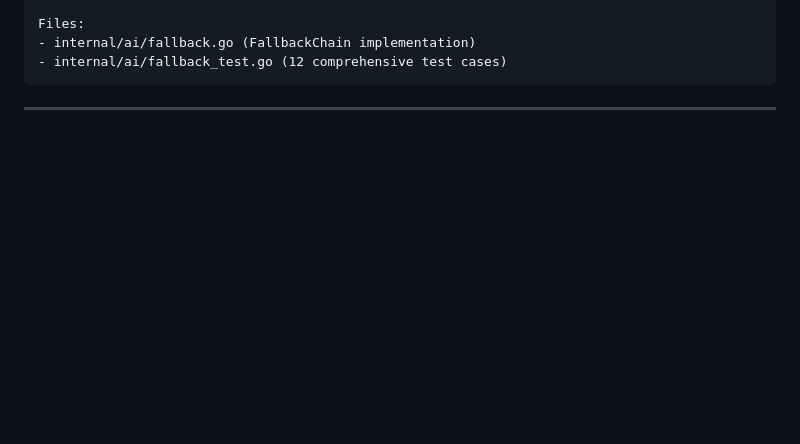
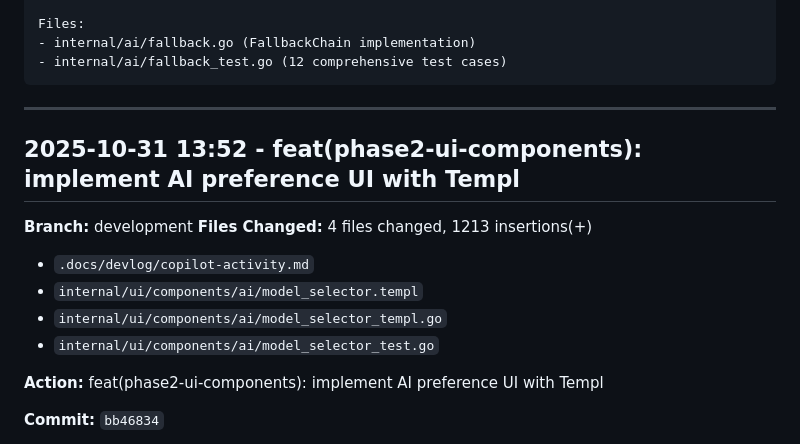
Before and after one commit to mikejsmith1985/devsmith-modular-platform, a Markdown page: .docs/devlog/copilot-activity.md, the part around the change printed below. Drawn GitHub-style; blank space fills up the shorter version.

Commit message:
docs: update activity log for phase 2 completion

````diff
--- a/.docs/devlog/copilot-activity.md
+++ b/.docs/devlog/copilot-activity.md
@@ -3498,3 +3498,17 @@ Files:
 ```
 
 ---
+
+
+## 2025-10-31 13:52 - feat(phase2-ui-components): implement AI preference UI with Templ
+**Branch:** development
+**Files Changed:**  4 files changed, 1213 insertions(+)
+- `.docs/devlog/copilot-activity.md`
+- `internal/ui/components/ai/model_selector.templ`
+- `internal/ui/components/ai/model_selector_templ.go`
+- `internal/ui/components/ai/model_selector_test.go`
+
+**Action:** feat(phase2-ui-components): implement AI preference UI with Templ
+
+**Commit:** `bb46834`
+
````
Also changed, not shown: other parts of .docs/devlog/copilot-activity.md (+147 -0 lines).
